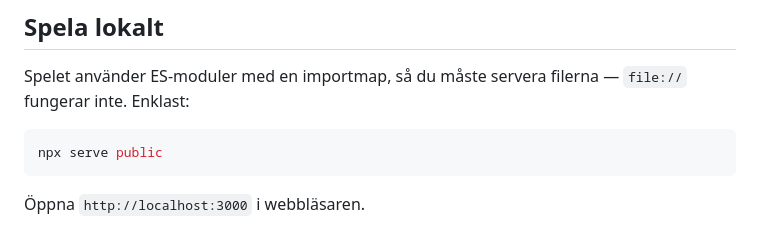
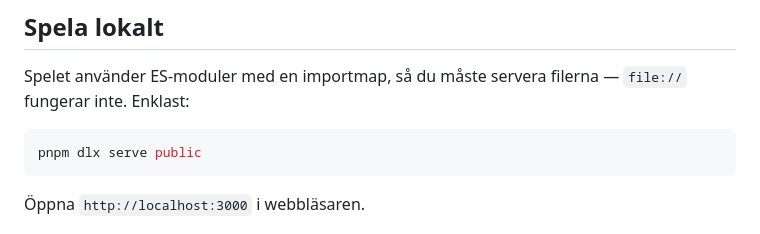
Before and after one commit to nikteg/hoppspelet, a Markdown page: README.md, the part around the change. GitHub-like rendering.

Commit message:
README: use pnpm dlx instead of npx

````diff
--- a/README.md
+++ b/README.md
@@ -9,7 +9,7 @@ Spelet använder ES-moduler med en importmap, så du måste servera
 filerna — `file://` fungerar inte. Enklast:
 
 ```bash
-npx serve public
+pnpm dlx serve public
 ```
 
 Öppna `http://localhost:3000` i webbläsaren.
````
